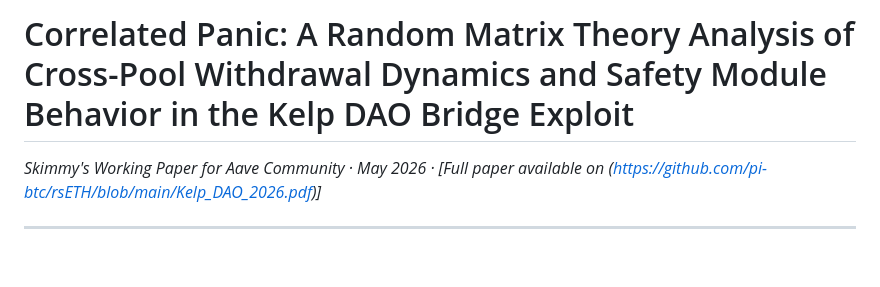
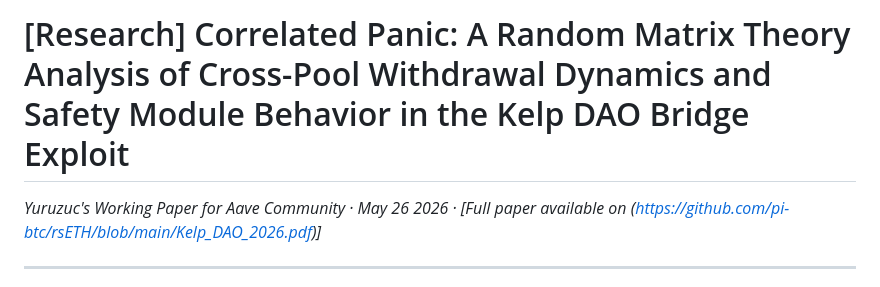
Before and after one commit to pi-btc/rsETH, a Markdown page: README.md, the part around the change. Rendered like a GitHub page; blank space fills up the shorter version.

```diff
--- a/README.md
+++ b/README.md
@@ -1,6 +1,6 @@
-# Correlated Panic: A Random Matrix Theory Analysis of Cross-Pool Withdrawal Dynamics and Safety Module Behavior in the Kelp DAO Bridge Exploit
+# [Research] Correlated Panic: A Random Matrix Theory Analysis of Cross-Pool Withdrawal Dynamics and Safety Module Behavior in the Kelp DAO Bridge Exploit
 
-*Skimmy's Working Paper for Aave Community · May 2026 · [Full paper available on (https://github.com/pi-btc/rsETH/blob/main/Kelp_DAO_2026.pdf)]*
+*Yuruzuc's Working Paper for Aave Community · May 26 2026 · [Full paper available on (https://github.com/pi-btc/rsETH/blob/main/Kelp_DAO_2026.pdf)]*
 
 ---
 
```
